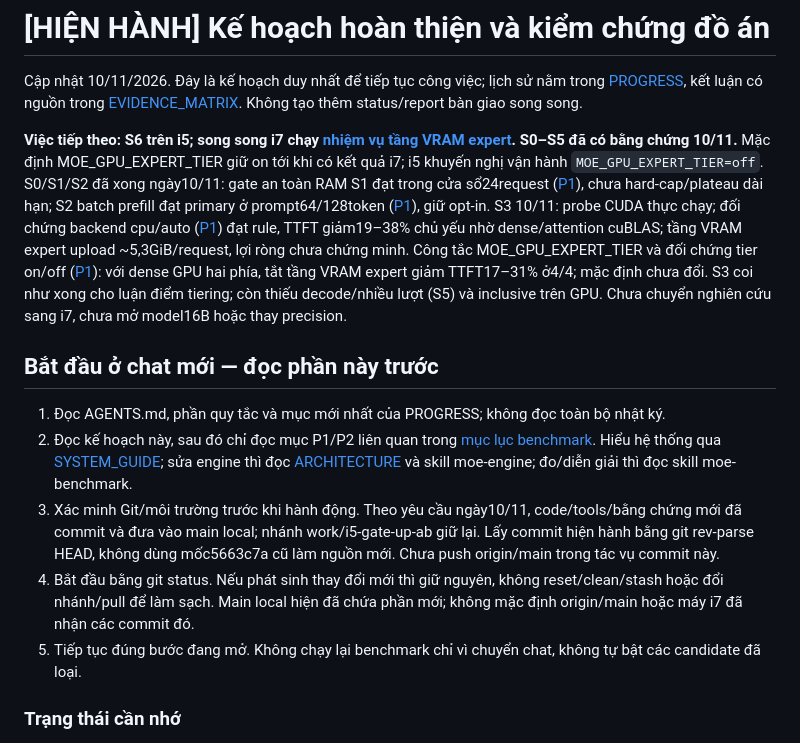
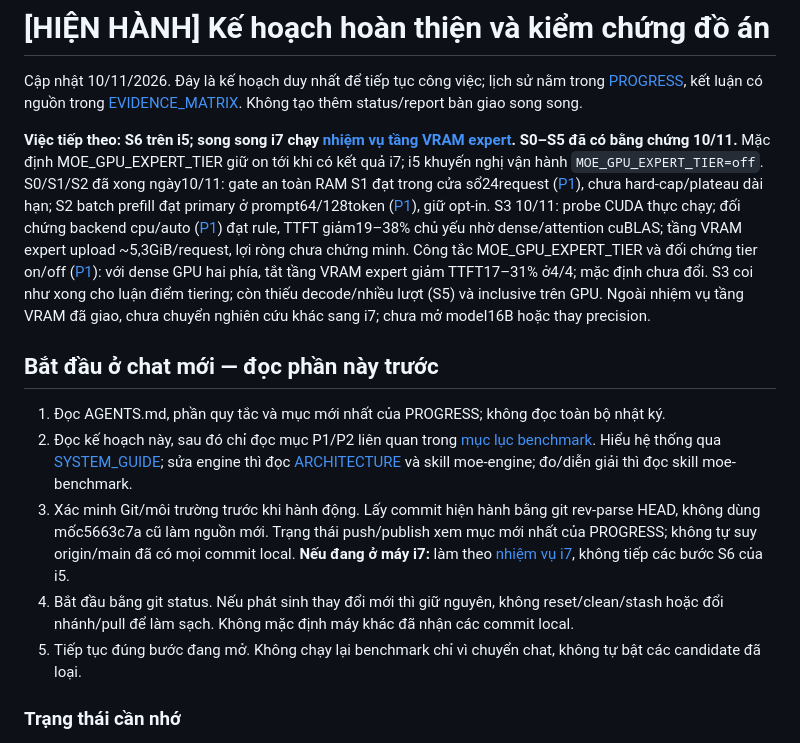
Before and after one commit to juanhuy/DoanTotNghiepMOE, a Markdown page: docs/PLAN.md, the part around the change. GitHub-like rendering.

```diff
--- a/docs/PLAN.md
+++ b/docs/PLAN.md
@@ -2,14 +2,14 @@
 
 Cập nhật 10/11/2026. Đây là kế hoạch duy nhất để tiếp tục công việc; lịch sử nằm trong [PROGRESS](PROGRESS.md), kết luận có nguồn trong [EVIDENCE_MATRIX](thesis/EVIDENCE_MATRIX.md). Không tạo thêm status/report bàn giao song song.
 
-**Việc tiếp theo: S6 trên i5; song song i7 chạy [nhiệm vụ tầng VRAM expert](WORKFLOWS.md#nhiệm-vụ-i7-tầng-vram-expert-bậttắt-giao-10112026). S0–S5 đã có bằng chứng 10/11.** Mặc định MOE_GPU_EXPERT_TIER giữ on tới khi có kết quả i7; i5 khuyến nghị vận hành `MOE_GPU_EXPERT_TIER=off`. S0/S1/S2 đã xong ngày10/11: gate an toàn RAM S1 đạt trong cửa sổ24request ([P1](../benchmarks/experiments/2026-11-10-ram-window-i5/README.md)), chưa hard-cap/plateau dài hạn; S2 batch prefill đạt primary ở prompt64/128token ([P1](../benchmarks/experiments/2026-11-10-expert-batch-long-i5/README.md)), giữ opt-in. S3 10/11: probe CUDA thực chạy; đối chứng backend cpu/auto ([P1](../benchmarks/experiments/2026-11-10-backend-cpu-gpu-i5/README.md)) đạt rule, TTFT giảm19–38% chủ yếu nhờ dense/attention cuBLAS; tầng VRAM expert upload ~5,3GiB/request, lợi ròng chưa chứng minh. Công tắc MOE_GPU_EXPERT_TIER và đối chứng tier on/off ([P1](../benchmarks/experiments/2026-11-10-gpu-expert-tier-i5/README.md)): với dense GPU hai phía, tắt tầng VRAM expert giảm TTFT17–31% ở4/4; mặc định chưa đổi. S3 coi như xong cho luận điểm tiering; còn thiếu decode/nhiều lượt (S5) và inclusive trên GPU. Chưa chuyển nghiên cứu sang i7, chưa mở model16B hoặc thay precision.
+**Việc tiếp theo: S6 trên i5; song song i7 chạy [nhiệm vụ tầng VRAM expert](WORKFLOWS.md#nhiệm-vụ-i7-tầng-vram-expert-bậttắt-giao-10112026). S0–S5 đã có bằng chứng 10/11.** Mặc định MOE_GPU_EXPERT_TIER giữ on tới khi có kết quả i7; i5 khuyến nghị vận hành `MOE_GPU_EXPERT_TIER=off`. S0/S1/S2 đã xong ngày10/11: gate an toàn RAM S1 đạt trong cửa sổ24request ([P1](../benchmarks/experiments/2026-11-10-ram-window-i5/README.md)), chưa hard-cap/plateau dài hạn; S2 batch prefill đạt primary ở prompt64/128token ([P1](../benchmarks/experiments/2026-11-10-expert-batch-long-i5/README.md)), giữ opt-in. S3 10/11: probe CUDA thực chạy; đối chứng backend cpu/auto ([P1](../benchmarks/experiments/2026-11-10-backend-cpu-gpu-i5/README.md)) đạt rule, TTFT giảm19–38% chủ yếu nhờ dense/attention cuBLAS; tầng VRAM expert upload ~5,3GiB/request, lợi ròng chưa chứng minh. Công tắc MOE_GPU_EXPERT_TIER và đối chứng tier on/off ([P1](../benchmarks/experiments/2026-11-10-gpu-expert-tier-i5/README.md)): với dense GPU hai phía, tắt tầng VRAM expert giảm TTFT17–31% ở4/4; mặc định chưa đổi. S3 coi như xong cho luận điểm tiering; còn thiếu decode/nhiều lượt (S5) và inclusive trên GPU. Ngoài nhiệm vụ tầng VRAM đã giao, chưa chuyển nghiên cứu khác sang i7; chưa mở model16B hoặc thay precision.
 
 ## Bắt đầu ở chat mới — đọc phần này trước
 
 1. Đọc AGENTS.md, phần quy tắc và mục mới nhất của PROGRESS; không đọc toàn bộ nhật ký.
 2. Đọc kế hoạch này, sau đó chỉ đọc mục P1/P2 liên quan trong [mục lục benchmark](../benchmarks/README.md). Hiểu hệ thống qua [SYSTEM_GUIDE](SYSTEM_GUIDE.md); sửa engine thì đọc [ARCHITECTURE](ARCHITECTURE.md) và skill moe-engine; đo/diễn giải thì đọc skill moe-benchmark.
-3. Xác minh Git/môi trường trước khi hành động. Theo yêu cầu ngày10/11, code/tools/bằng chứng mới đã commit và đưa vào main local; nhánh work/i5-gate-up-ab giữ lại. Lấy commit hiện hành bằng git rev-parse HEAD, không dùng mốc5663c7a cũ làm nguồn mới. Chưa push origin/main trong tác vụ commit này.
-4. Bắt đầu bằng git status. Nếu phát sinh thay đổi mới thì giữ nguyên, không reset/clean/stash hoặc đổi nhánh/pull để làm sạch. Main local hiện đã chứa phần mới; không mặc định origin/main hoặc máy i7 đã nhận các commit đó.
+3. Xác minh Git/môi trường trước khi hành động. Lấy commit hiện hành bằng git rev-parse HEAD, không dùng mốc5663c7a cũ làm nguồn mới. Trạng thái push/publish xem mục mới nhất của PROGRESS; không tự suy origin/main đã có mọi commit local. **Nếu đang ở máy i7:** làm theo [nhiệm vụ i7](WORKFLOWS.md#nhiệm-vụ-i7-tầng-vram-expert-bậttắt-giao-10112026), không tiếp các bước S6 của i5.
+4. Bắt đầu bằng git status. Nếu phát sinh thay đổi mới thì giữ nguyên, không reset/clean/stash hoặc đổi nhánh/pull để làm sạch. Không mặc định máy khác đã nhận các commit local.
 5. Tiếp tục đúng bước đang mở. Không chạy lại benchmark chỉ vì chuyển chat, không tự bật các candidate đã loại.
 
 ### Trạng thái cần nhớ
```
Also changed, not shown: AGENTS.md (+1 -0 lines), docs/WORKFLOWS.md (+9 -5 lines).
